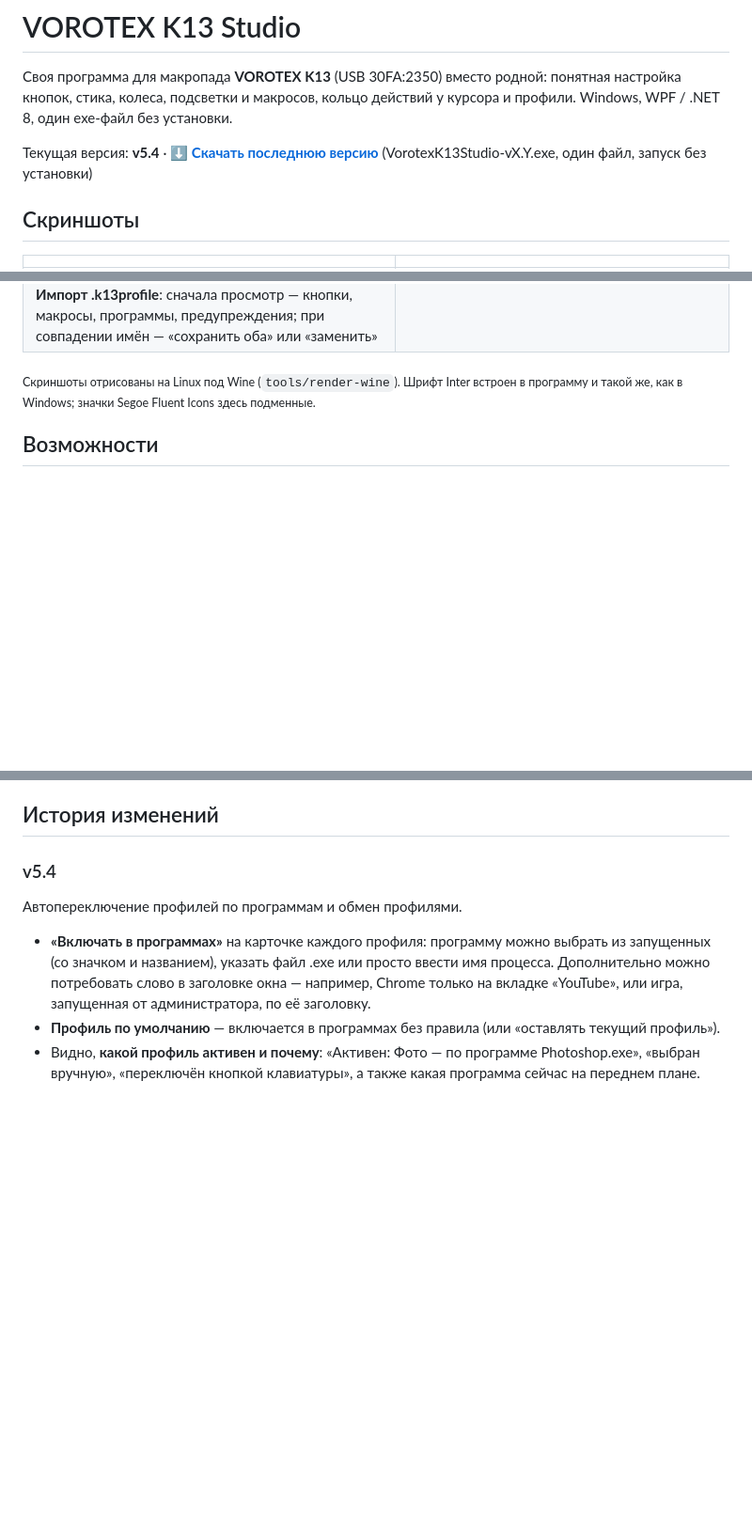
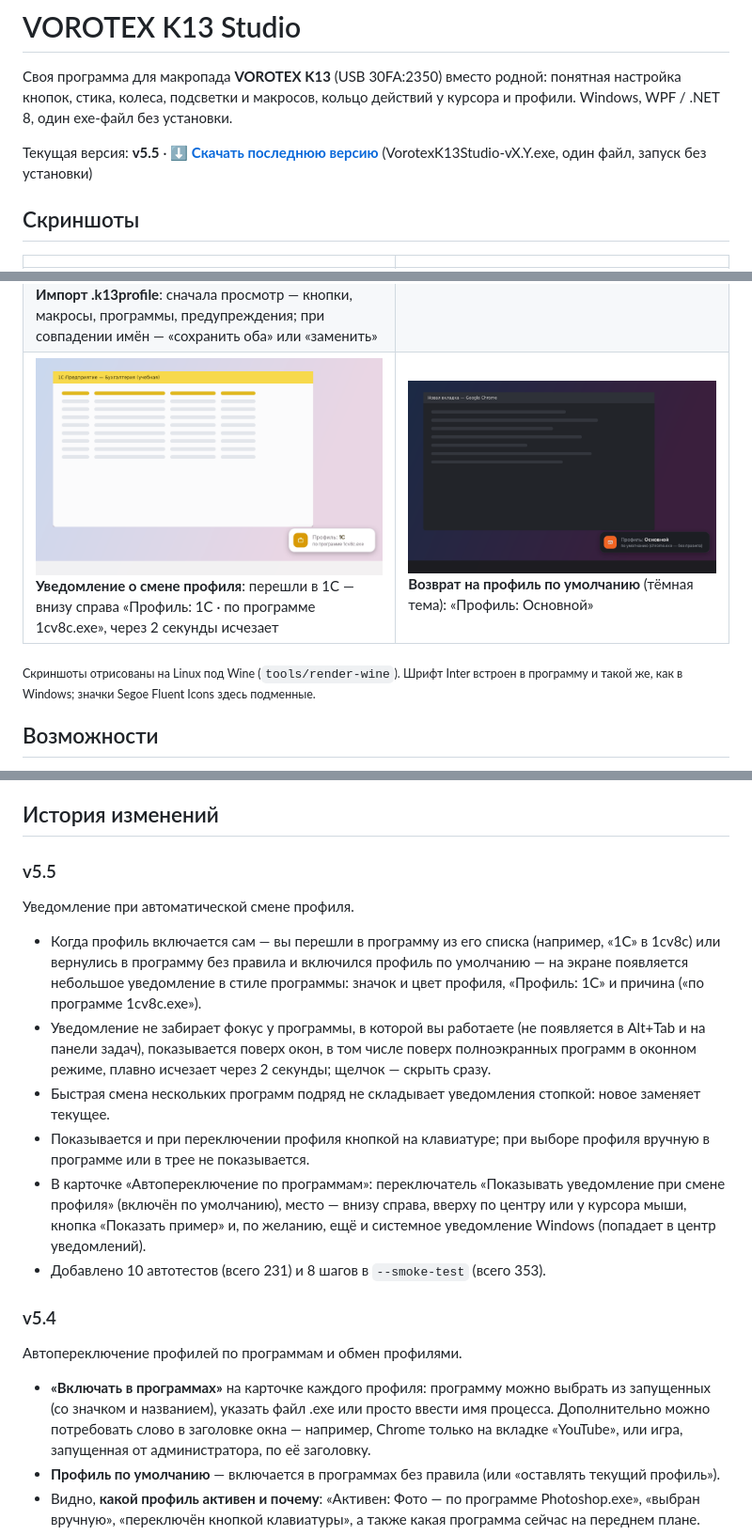
Before and after one commit to lle1ya/vorotex-k13-studio, a Markdown page: README.md, 3 parts joined by grey strips. Shown at 94% size. Drawn GitHub-style; pictures changed too: docs/screenshots/13-uvedomlenie.png (added), docs/screenshots/14-uvedomlenie-temnaya.png (added); blank space fills up the shorter version.

Commit message:
v5.5: уведомление на экране при автоматической смене профиля

```diff
--- a/README.md
+++ b/README.md
@@ -2,7 +2,7 @@
 
 Своя программа для макропада **VOROTEX K13** (USB 30FA:2350) вместо родной: понятная настройка кнопок, стика, колеса, подсветки и макросов, кольцо действий у курсора и профили. Windows, WPF / .NET 8, один exe-файл без установки.
 
-Текущая версия: **v5.4** · **[⬇ Скачать последнюю версию](https://github.com/lle1ya/vorotex-k13-studio/releases/latest)** (VorotexK13Studio-vX.Y.exe, один файл, запуск без установки)
+Текущая версия: **v5.5** · **[⬇ Скачать последнюю версию](https://github.com/lle1ya/vorotex-k13-studio/releases/latest)** (VorotexK13Studio-vX.Y.exe, один файл, запуск без установки)
 
 ## Скриншоты
 
@@ -14,6 +14,7 @@
 | ![Диалог](docs/screenshots/07-dialog-temnyy.png)<br>**Проверка памяти перед записью**: если клавиатура устроена иначе — показывает байты и спрашивает | ![Занятая клавиша](docs/screenshots/08-zanyataya-klavisha.png)<br>**Предупреждение о занятой клавише**: «F13 · занята: Кольцо действий» |
 | ![Автопереключение, тёмная тема](docs/screenshots/09-avtopereklyuchenie-temnaya.png)<br>**Тёмная тема**: профиль по умолчанию, пауза, что меняется сразу, а что — только после «Записать» | ![Выбор программы](docs/screenshots/10-vybor-programmy.png)<br>**Выбор программы**: из запущенных (со значками), файл .exe или имя процесса, по желанию — слово из заголовка окна |
 | ![Импорт профиля](docs/screenshots/11-import-profilya.png)<br>**Импорт .k13profile**: сначала просмотр — кнопки, макросы, программы, предупреждения; при совпадении имён — «сохранить оба» или «заменить» | ![Экспорт профилей](docs/screenshots/12-eksport-profiley.png)<br>**Экспорт**: один или все профили в файл или как текст в буфер обмена |
+| ![Уведомление о смене профиля](docs/screenshots/13-uvedomlenie.png)<br>**Уведомление о смене профиля**: перешли в 1С — внизу справа «Профиль: 1С · по программе 1cv8c.exe», через 2 секунды исчезает | ![Уведомление, тёмная тема](docs/screenshots/14-uvedomlenie-temnaya.png)<br>**Возврат на профиль по умолчанию** (тёмная тема): «Профиль: Основной» |
 
 <sub>Скриншоты отрисованы на Linux под Wine (`tools/render-wine`). Шрифт Inter встроен в программу и такой же, как в Windows; значки Segoe Fluent Icons здесь подменные.</sub>
 
@@ -46,6 +47,15 @@ dotnet publish src/K13.Studio -c Release -o out/publish   # single-file, self-co
 Только чтение: `VorotexK13Studio.exe --read-backup <папка>`. Скриншоты: `--render-screenshot`, `--render-v47`, `--render-v48`, `--render-v49`, `--render-v50`, `--render-v52 <папка>` (v5.1 добавляет в папку `crisp-audit.txt` — проверку на эффекты, растровые картинки и дробные сдвиги).
 
 ## История изменений
+
+### v5.5
+Уведомление при автоматической смене профиля.
+- Когда профиль включается сам — вы перешли в программу из его списка (например, «1С» в 1cv8c) или вернулись в программу без правила и включился профиль по умолчанию — на экране появляется небольшое уведомление в стиле программы: значок и цвет профиля, «Профиль: 1С» и причина («по программе 1cv8c.exe»).
+- Уведомление не забирает фокус у программы, в которой вы работаете (не появляется в Alt+Tab и на панели задач), показывается поверх окон, в том числе поверх полноэкранных программ в оконном режиме, плавно исчезает через 2 секунды; щелчок — скрыть сразу.
+- Быстрая смена нескольких программ подряд не складывает уведомления стопкой: новое заменяет текущее.
+- Показывается и при переключении профиля кнопкой на клавиатуре; при выборе профиля вручную в программе или в трее не показывается.
+- В карточке «Автопереключение по программам»: переключатель «Показывать уведомление при смене профиля» (включён по умолчанию), место — внизу справа, вверху по центру или у курсора мыши, кнопка «Показать пример» и, по желанию, ещё и системное уведомление Windows (попадает в центр уведомлений).
+- Добавлено 10 автотестов (всего 231) и 8 шагов в `--smoke-test` (всего 353).
 
 ### v5.4
 Автопереключение профилей по программам и обмен профилями.
```
Also changed, not shown: other parts of README.md (+1 -1 lines), 11 other files.
